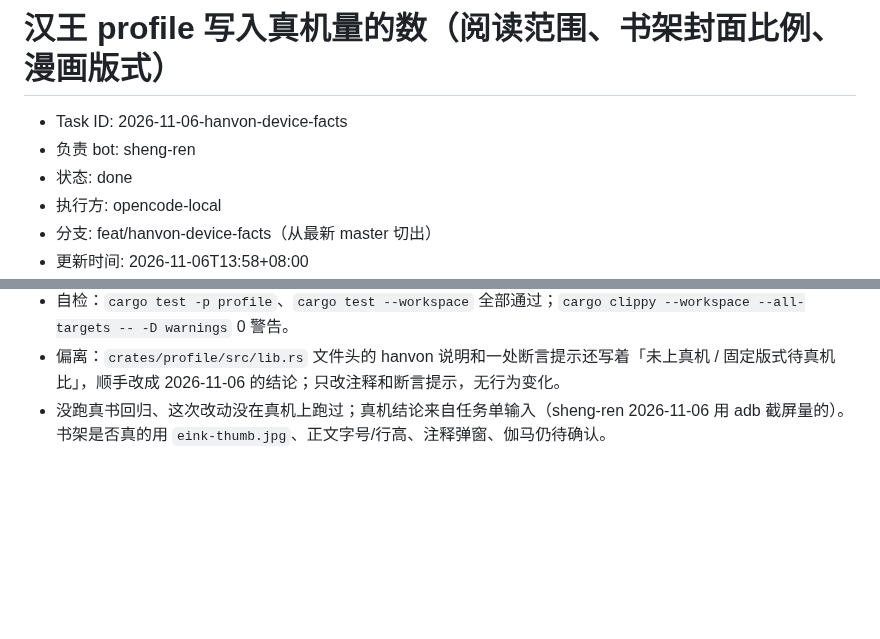
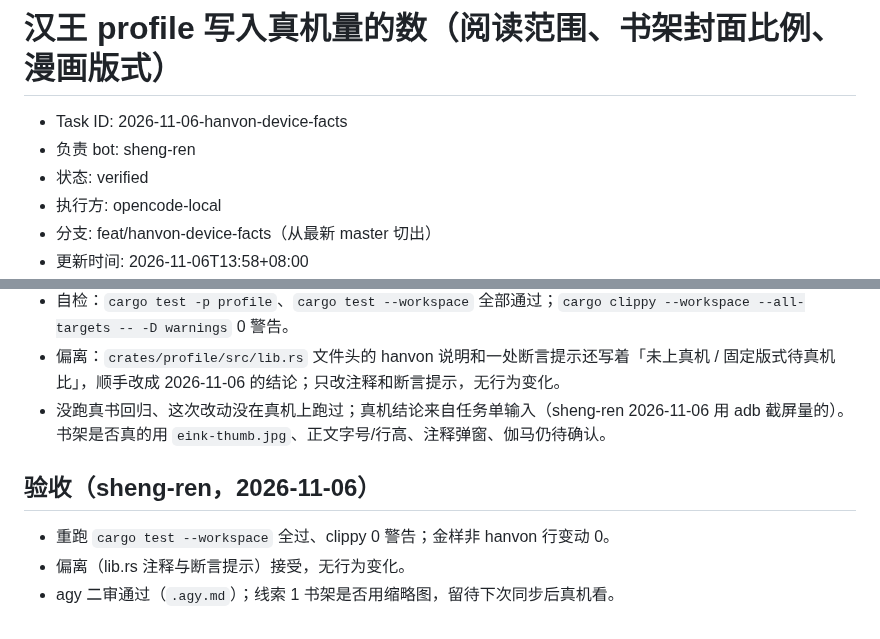
Before and after one commit to bbq191/sheng-ren, a Markdown page: .dev/tasks/2026-11-06-hanvon-device-facts.md, 2 parts joined by grey strips. Rendered like a GitHub page; blank space fills up the shorter version.

Commit message:
docs(tasks): 汉王真机参数任务单验收通过
agy 二审无阻断；书架是否用缩略图留待真机确认。

```diff
--- a/.dev/tasks/2026-11-06-hanvon-device-facts.md
+++ b/.dev/tasks/2026-11-06-hanvon-device-facts.md
@@ -2,7 +2,7 @@
 
 - Task ID: 2026-11-06-hanvon-device-facts
 - 负责 bot: sheng-ren
-- 状态: done
+- 状态: verified
 - 执行方: opencode-local
 - 分支: feat/hanvon-device-facts（从最新 master 切出）
 - 更新时间: 2026-11-06T13:58+08:00
@@ -70,3 +70,8 @@
 - 自检：`cargo test -p profile`、`cargo test --workspace` 全部通过；`cargo clippy --workspace --all-targets -- -D warnings` 0 警告。
 - 偏离：`crates/profile/src/lib.rs` 文件头的 hanvon 说明和一处断言提示还写着「未上真机 / 固定版式待真机比」，顺手改成 2026-11-06 的结论；只改注释和断言提示，无行为变化。
 - 没跑真书回归、这次改动没在真机上跑过；真机结论来自任务单输入（sheng-ren 2026-11-06 用 adb 截屏量的）。书架是否真的用 `eink-thumb.jpg`、正文字号/行高、注释弹窗、伽马仍待确认。
+
+## 验收（sheng-ren，2026-11-06）
+- 重跑 `cargo test --workspace` 全过、clippy 0 警告；金样非 hanvon 行变动 0。
+- 偏离（lib.rs 注释与断言提示）接受，无行为变化。
+- agy 二审通过（`.agy.md`）；线索 1 书架是否用缩略图，留待下次同步后真机看。
```
Also changed, not shown: .dev/tasks/2026-11-06-hanvon-device-facts.agy.md (added, +6 -0 lines).
